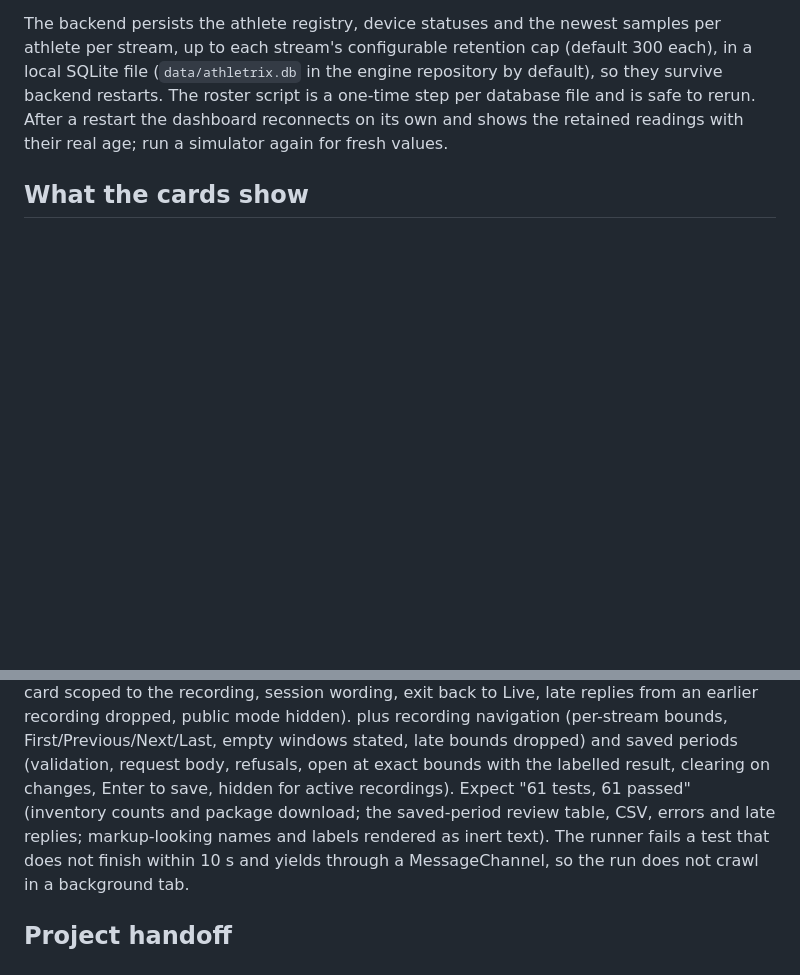
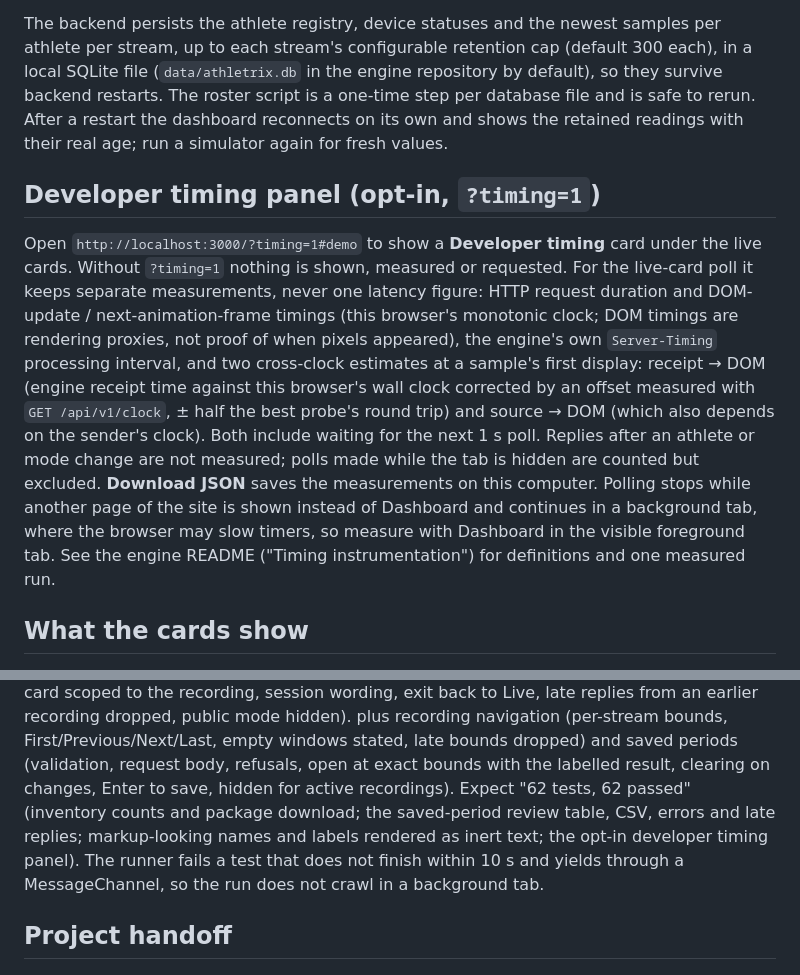
Before and after one commit to parthmessi-hash/Athletrix_Web, a Markdown page: README.md, 2 parts joined by grey strips. GitHub-like rendering; blank space fills up the shorter version.

Commit message:
Document the opt-in developer timing panel and the 62-test harness

```diff
--- a/README.md
+++ b/README.md
@@ -104,6 +104,21 @@ in the engine repository by default), so they survive backend restarts. The
 roster script is a one-time step per database file and is safe to rerun.
 After a restart the dashboard reconnects on its own and shows the retained
 readings with their real age; run a simulator again for fresh values.
+
+## Developer timing panel (opt-in, `?timing=1`)
+
+Open `http://localhost:3000/?timing=1#demo` to show a **Developer timing** card under the live cards. Without
+`?timing=1` nothing is shown, measured or requested. For the live-card poll it keeps separate measurements, never one
+latency figure: HTTP request duration and DOM-update / next-animation-frame timings (this browser's monotonic clock;
+DOM timings are rendering proxies, not proof of when pixels appeared), the engine's own `Server-Timing` processing
+interval, and two cross-clock estimates at a sample's first display: receipt → DOM (engine receipt time against this
+browser's wall clock corrected by an offset measured with `GET /api/v1/clock`, ± half the best probe's round trip)
+and source → DOM (which also depends on the sender's clock). Both include waiting for the next 1 s poll. Replies
+after an athlete or mode change are not measured; polls made while the tab is hidden are counted but excluded.
+**Download JSON** saves the measurements on this computer. Polling stops while another page of the site is shown
+instead of Dashboard and continues in a background tab, where the browser may slow timers, so measure with
+Dashboard in the visible foreground tab. See the engine README ("Timing instrumentation") for definitions and one
+measured run.
 
 ## What the cards show
 
@@ -687,7 +702,7 @@ plus recording navigation (per-stream bounds, First/Previous/Next/Last,
 empty windows stated, late bounds dropped) and saved periods (validation,
 request body, refusals, open at exact bounds with the labelled result,
 clearing on changes, Enter to save, hidden for active recordings).
-Expect "61 tests, 61 passed" (inventory counts and package download; the saved-period review table, CSV, errors and late replies; markup-looking names and labels rendered as inert text). The
+Expect "62 tests, 62 passed" (inventory counts and package download; the saved-period review table, CSV, errors and late replies; markup-looking names and labels rendered as inert text; the opt-in developer timing panel). The
 runner fails a test that does not finish within 10 s and yields through a
 MessageChannel, so the run does not crawl in a background tab.
 
```
